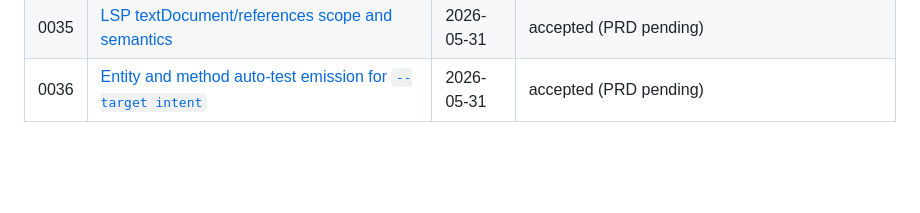
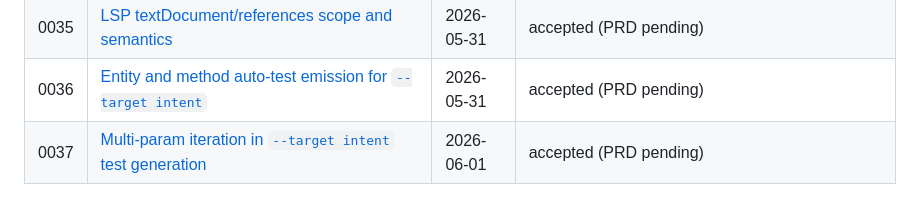
Before and after one commit to lhaig/intent, a Markdown page: docs/decisions/README.md, the part around the change. Rendered like a GitHub page; blank space fills up the shorter version.

Commit message:
docs(adr,prd): ADR 0037 + Phase 28 — testgen multi-param iteration

```diff
--- a/docs/decisions/README.md
+++ b/docs/decisions/README.md
@@ -68,3 +68,4 @@ What follows from this decision? Trade-offs accepted.
 | 0034 | [Per-contract source positions in verify results](0034-per-contract-source-positions.md) | 2026-05-31 | accepted (PRD pending) |
 | 0035 | [LSP textDocument/references scope and semantics](0035-lsp-find-references.md) | 2026-05-31 | accepted (PRD pending) |
 | 0036 | [Entity and method auto-test emission for `--target intent`](0036-testgen-entity-method-emission.md) | 2026-05-31 | accepted (PRD pending) |
+| 0037 | [Multi-param iteration in `--target intent` test generation](0037-testgen-multi-param-iteration.md) | 2026-06-01 | accepted (PRD pending) |
```
Also changed, not shown: docs/decisions/0037-testgen-multi-param-iteration.md (added, +149 -0 lines), ops/plans/phase-28-testgen-multi-param.md (added, +149 -0 lines).
